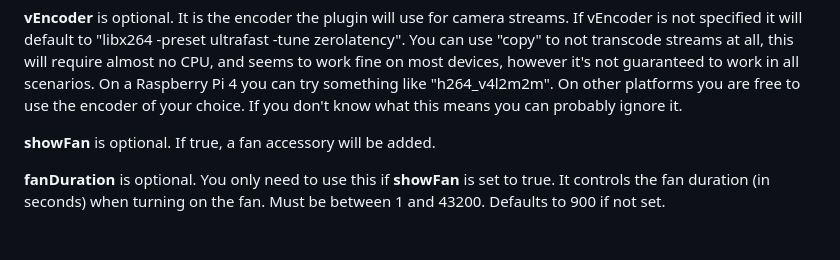
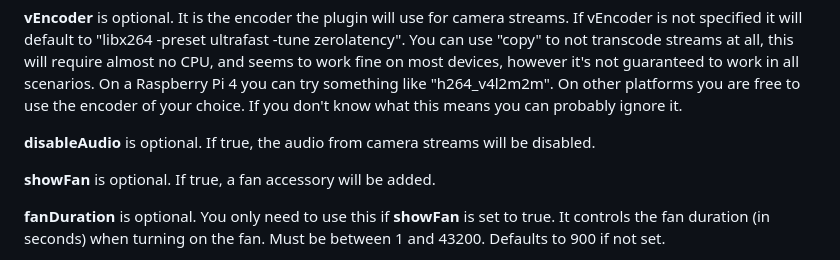
Before and after one commit to potmat/homebridge-google-nest-sdm, a Markdown page: README.md, the part around the change. GitHub-like rendering; blank space fills up the shorter version.

```diff
--- a/README.md
+++ b/README.md
@@ -51,6 +51,8 @@ Follow the getting started guide here: https://developers.google.com/nest/device
 **gcpProjectId** is optional. It is the ID of the Google Cloud Platform project you created when getting the **clientId** and **clientSecret**. If you are having trouble subsribing to events try populating this field.
 
 **vEncoder** is optional.  It is the encoder the plugin will use for camera streams. If vEncoder is not specified it will default to "libx264 -preset ultrafast -tune zerolatency". You can use "copy" to not transcode streams at all, this will require almost no CPU, and seems to work fine on most devices, however it's not guaranteed to work in all scenarios. On a Raspberry Pi 4 you can try something like "h264_v4l2m2m".  On other platforms you are free to use the encoder of your choice.  If you don't know what this means you can probably ignore it.
+
+**disableAudio** is optional. If true, the audio from camera streams will be disabled.
 
 **showFan** is optional.  If true, a fan accessory will be added.
 
```
